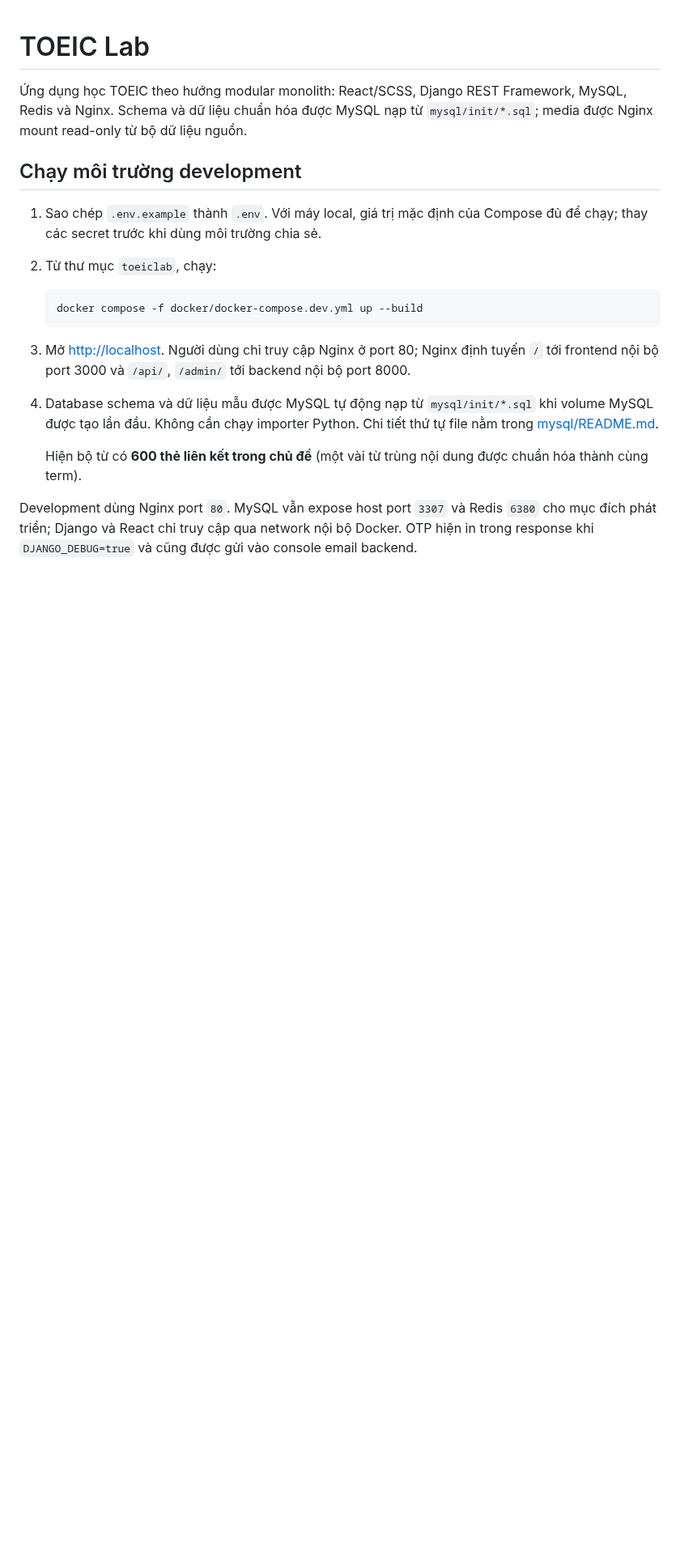
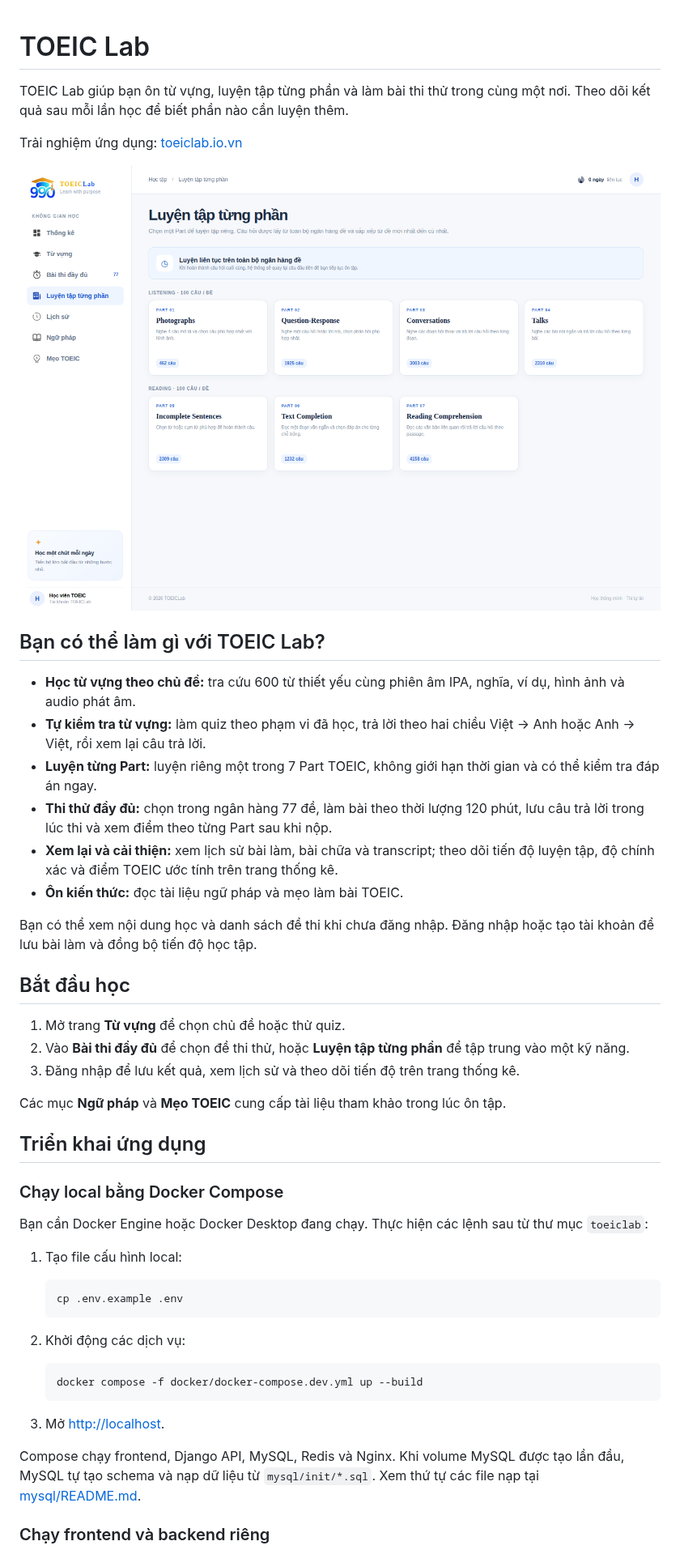
Before and after one commit to trandiepp2105/toeiclab, a Markdown page: README.md, the part around one of its changes. Shown at 81% size. Drawn GitHub-style; pictures changed too: docs/screenshots/part-practice.png (added); blank space fills up the shorter version.

Commit message:
docs: refresh TOEIC Lab README

````diff
--- a/README.md
+++ b/README.md
@@ -1,20 +1,51 @@
 # TOEIC Lab
 
-Ứng dụng học TOEIC theo hướng modular monolith: React/SCSS, Django REST Framework, MySQL, Redis và Nginx. Schema và dữ liệu chuẩn hóa được MySQL nạp từ `mysql/init/*.sql`; media được Nginx mount read-only từ bộ dữ liệu nguồn.
+TOEIC Lab giúp bạn ôn từ vựng, luyện tập từng phần và làm bài thi thử trong cùng một nơi. Theo dõi kết quả sau mỗi lần học để biết phần nào cần luyện thêm.
 
-## Chạy môi trường development
+Trải nghiệm ứng dụng: [toeiclab.io.vn](https://toeiclab.io.vn)
 
-1. Sao chép `.env.example` thành `.env`. Với máy local, giá trị mặc định của Compose đủ để chạy; thay các secret trước khi dùng môi trường chia sẻ.
-2. Từ thư mục `toeiclab`, chạy:
+![Trang luyện tập từng phần với dữ liệu TOEIC Lab](docs/screenshots/part-practice.png)
+
+## Bạn có thể làm gì với TOEIC Lab?
+
+- **Học từ vựng theo chủ đề:** tra cứu 600 từ thiết yếu cùng phiên âm IPA, nghĩa, ví dụ, hình ảnh và audio phát âm.
+- **Tự kiểm tra từ vựng:** làm quiz theo phạm vi đã học, trả lời theo hai chiều Việt → Anh hoặc Anh → Việt, rồi xem lại câu trả lời.
+- **Luyện từng Part:** luyện riêng một trong 7 Part TOEIC, không giới hạn thời gian và có thể kiểm tra đáp án ngay.
+- **Thi thử đầy đủ:** chọn trong ngân hàng 77 đề, làm bài theo thời lượng 120 phút, lưu câu trả lời trong lúc thi và xem điểm theo từng Part sau khi nộp.
+- **Xem lại và cải thiện:** xem lịch sử bài làm, bài chữa và transcript; theo dõi tiến độ luyện tập, độ chính xác và điểm TOEIC ước tính trên trang thống kê.
+- **Ôn kiến thức:** đọc tài liệu ngữ pháp và mẹo làm bài TOEIC.
+
+Bạn có thể xem nội dung học và danh sách đề thi khi chưa đăng nhập. Đăng nhập hoặc tạo tài khoản để lưu bài làm và đồng bộ tiến độ học tập.
+
+## Bắt đầu học
+
+1. Mở trang **Từ vựng** để chọn chủ đề hoặc thử quiz.
+2. Vào **Bài thi đầy đủ** để chọn đề thi thử, hoặc **Luyện tập từng phần** để tập trung vào một kỹ năng.
+3. Đăng nhập để lưu kết quả, xem lịch sử và theo dõi tiến độ trên trang thống kê.
+
+Các mục **Ngữ pháp** và **Mẹo TOEIC** cung cấp tài liệu tham khảo trong lúc ôn tập.
+
+## Triển khai ứng dụng
+
+### Chạy local bằng Docker Compose
+
+Bạn cần Docker Engine hoặc Docker Desktop đang chạy. Thực hiện các lệnh sau từ thư mục `toeiclab`:
+
+1. Tạo file cấu hình local:
+
+   ```bash
+   cp .env.example .env
+   ```
+
+2. Khởi động các dịch vụ:
 
    ```bash
    docker compose -f docker/docker-compose.dev.yml up --build
    ```
 
-3. Mở [http://localhost](http://localhost). Người dùng chỉ truy cập Nginx ở port 80; Nginx định tuyến `/` tới frontend nội bộ port 3000 và `/api/`, `/admin/` tới backend nội bộ port 8000.
-4. Database schema và dữ liệu mẫu được MySQL tự động nạp từ `mysql/init/*.sql` khi volume MySQL được tạo lần đầu. Không cần chạy importer Python. Chi tiết thứ tự file nằm trong [mysql/README.md](mysql/README.md).
+3. Mở [http://localhost](http://localhost).
 
-   Hiện bộ từ có **600 thẻ liên kết trong chủ đề** (một vài từ trùng nội dung được chuẩn hóa thành cùng term).
+Compose chạy frontend, Django API, MySQL, Redis và Nginx. Khi volume MySQL được tạo lần đầu, MySQL tự tạo schema và nạp dữ liệu từ `mysql/init/*.sql`. Xem thứ tự các file nạp tại [mysql/README.md](mysql/README.md).
 
-Development dùng Nginx port `80`. MySQL vẫn expose host port `3307` và Redis `6380` cho mục đích phát triển; Django và React chỉ truy cập qua network nội bộ Docker. OTP hiện in trong response khi `DJANGO_DEBUG=true` và cũng được gửi vào console email backend.
+### Chạy frontend và backend riêng
 
````
Also changed, not shown: other parts of README.md (+37 -18 lines), 2 other files.
